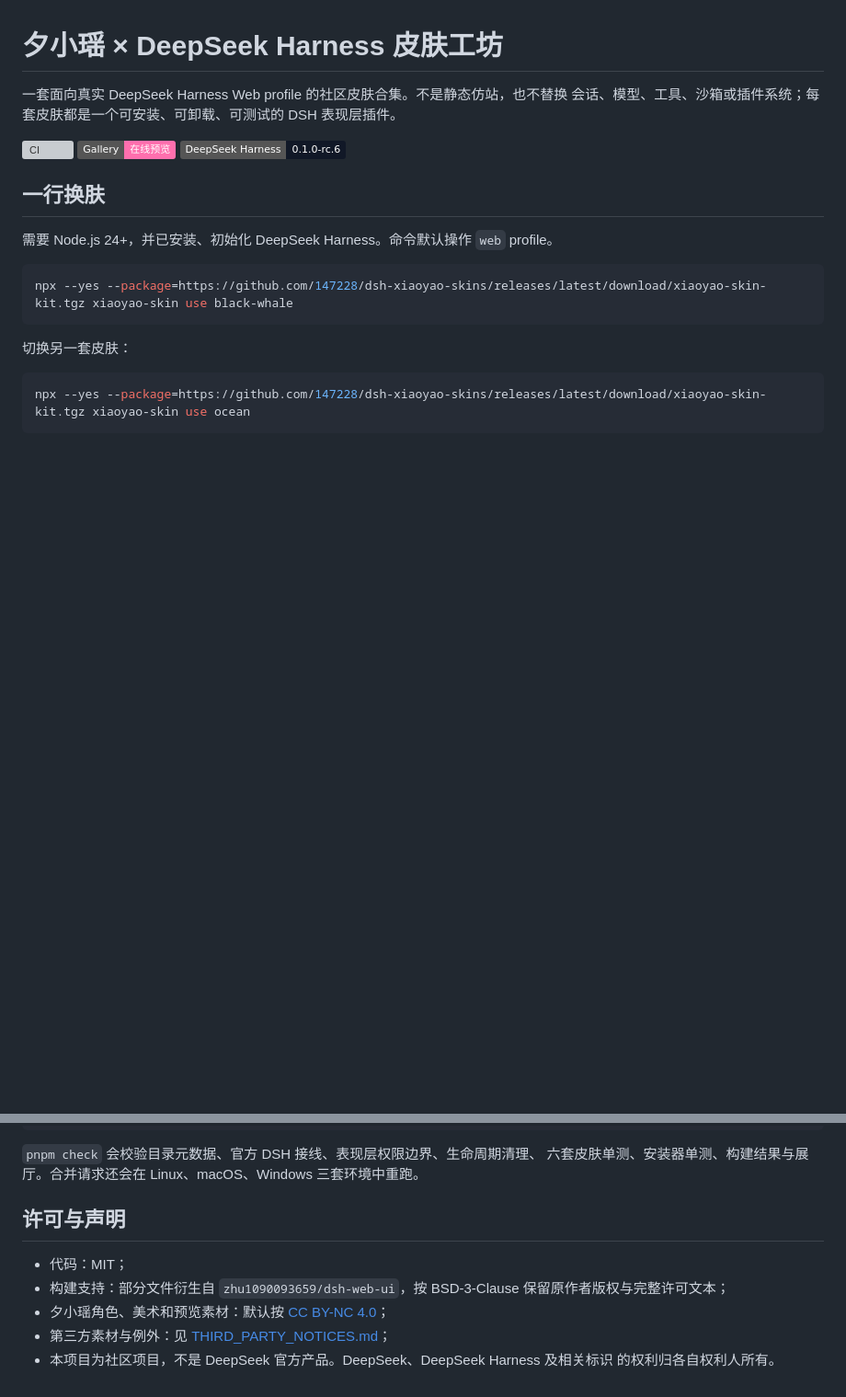
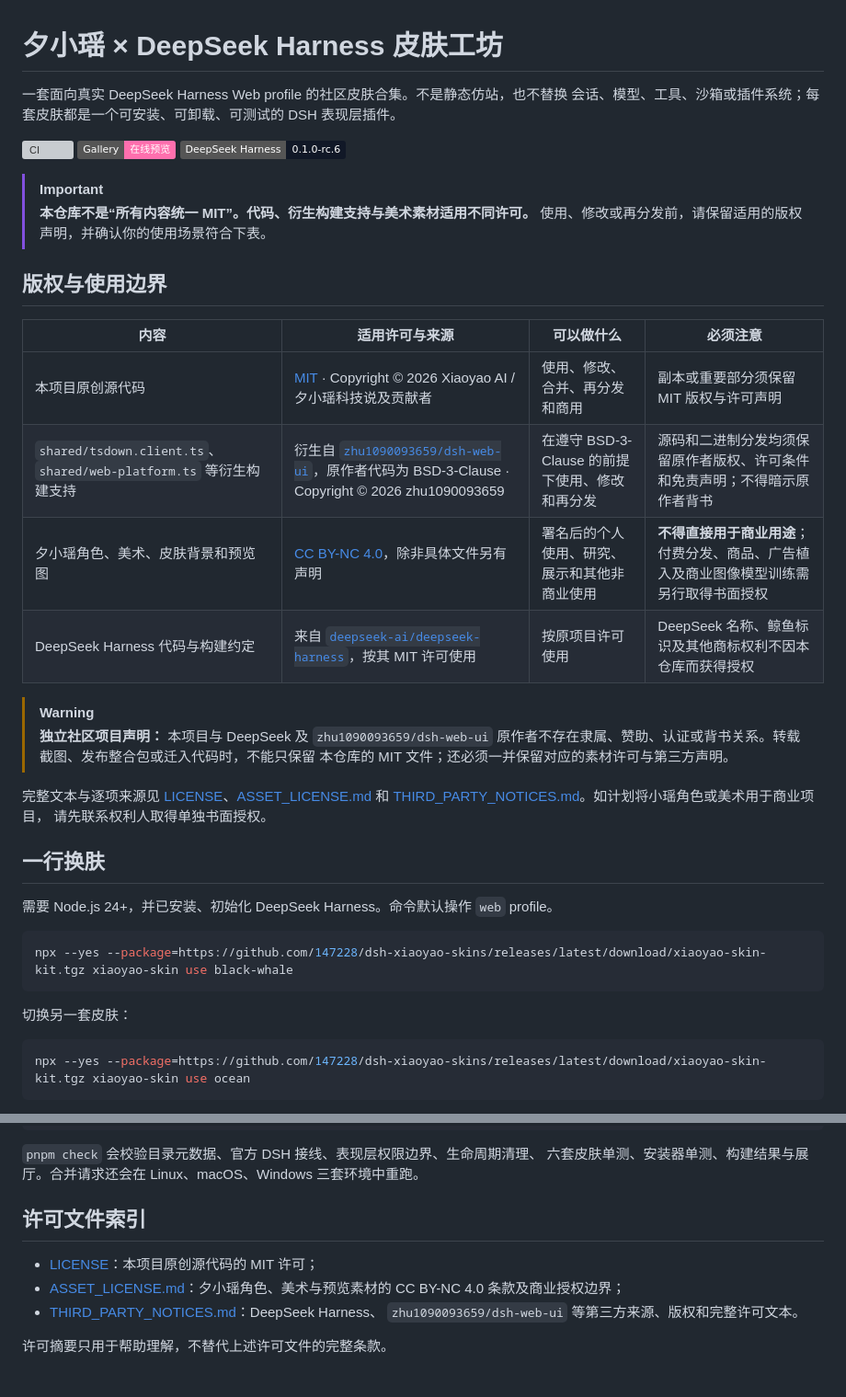
Before and after one commit to 147228/dsh-xiaoyao-skins, a Markdown page: README.md, 2 parts joined by grey strips. Shown at 92% size. Drawn GitHub-style; badges without logos; blank space fills up the shorter version; grey boxes are pictures that could not be loaded.

Commit message:
docs: clarify licensing and attribution

```diff
--- a/README.md
+++ b/README.md
@@ -7,6 +7,28 @@
 [![CI](https://github.com/147228/dsh-xiaoyao-skins/actions/workflows/ci.yml/badge.svg)](https://github.com/147228/dsh-xiaoyao-skins/actions/workflows/ci.yml)
 [![Gallery](https://img.shields.io/badge/Gallery-在线预览-ff6fae)](https://147228.github.io/dsh-xiaoyao-skins/)
 [![DSH](https://img.shields.io/badge/DeepSeek%20Harness-0.1.0--rc.6-111827)](https://www.npmjs.com/package/@deepseek-ai/dsh)
+
+> [!IMPORTANT]
+> **本仓库不是“所有内容统一 MIT”。代码、衍生构建支持与美术素材适用不同许可。**
+> 使用、修改或再分发前，请保留适用的版权声明，并确认你的使用场景符合下表。
+
+## 版权与使用边界
+
+| 内容 | 适用许可与来源 | 可以做什么 | 必须注意 |
+| --- | --- | --- | --- |
+| 本项目原创源代码 | [MIT](LICENSE) · Copyright © 2026 Xiaoyao AI / 夕小瑶科技说及贡献者 | 使用、修改、合并、再分发和商用 | 副本或重要部分须保留 MIT 版权与许可声明 |
+| `shared/tsdown.client.ts`、`shared/web-platform.ts` 等衍生构建支持 | 衍生自 [`zhu1090093659/dsh-web-ui`](https://github.com/zhu1090093659/dsh-web-ui)，原作者代码为 BSD-3-Clause · Copyright © 2026 zhu1090093659 | 在遵守 BSD-3-Clause 的前提下使用、修改和再分发 | 源码和二进制分发均须保留原作者版权、许可条件和免责声明；不得暗示原作者背书 |
+| 夕小瑶角色、美术、皮肤背景和预览图 | [CC BY-NC 4.0](ASSET_LICENSE.md)，除非具体文件另有声明 | 署名后的个人使用、研究、展示和其他非商业使用 | **不得直接用于商业用途**；付费分发、商品、广告植入及商业图像模型训练需另行取得书面授权 |
+| DeepSeek Harness 代码与构建约定 | 来自 [`deepseek-ai/deepseek-harness`](https://github.com/deepseek-ai/deepseek-harness)，按其 MIT 许可使用 | 按原项目许可使用 | DeepSeek 名称、鲸鱼标识及其他商标权利不因本仓库而获得授权 |
+
+> [!WARNING]
+> **独立社区项目声明：** 本项目与 DeepSeek 及 `zhu1090093659/dsh-web-ui`
+> 原作者不存在隶属、赞助、认证或背书关系。转载截图、发布整合包或迁入代码时，不能只保留
+> 本仓库的 MIT 文件；还必须一并保留对应的素材许可与第三方声明。
+
+完整文本与逐项来源见 [LICENSE](LICENSE)、[ASSET_LICENSE.md](ASSET_LICENSE.md) 和
+[THIRD_PARTY_NOTICES.md](THIRD_PARTY_NOTICES.md)。如计划将小瑶角色或美术用于商业项目，
+请先联系权利人取得单独书面授权。
 
 ## 一行换肤
 
@@ -98,12 +120,12 @@ pnpm pack:release
 六套皮肤单测、安装器单测、构建结果与展厅。合并请求还会在 Linux、macOS、Windows
 三套环境中重跑。
 
-## 许可与声明
+## 许可文件索引
 
-- 代码：MIT；
-- 构建支持：部分文件衍生自 `zhu1090093659/dsh-web-ui`，按 BSD-3-Clause
-  保留原作者版权与完整许可文本；
-- 夕小瑶角色、美术和预览素材：默认按 [CC BY-NC 4.0](ASSET_LICENSE.md)；
-- 第三方素材与例外：见 [THIRD_PARTY_NOTICES.md](THIRD_PARTY_NOTICES.md)；
-- 本项目为社区项目，不是 DeepSeek 官方产品。DeepSeek、DeepSeek Harness 及相关标识
-  的权利归各自权利人所有。
+- [LICENSE](LICENSE)：本项目原创源代码的 MIT 许可；
+- [ASSET_LICENSE.md](ASSET_LICENSE.md)：夕小瑶角色、美术与预览素材的 CC BY-NC 4.0
+  条款及商业授权边界；
+- [THIRD_PARTY_NOTICES.md](THIRD_PARTY_NOTICES.md)：DeepSeek Harness、
+  `zhu1090093659/dsh-web-ui` 等第三方来源、版权和完整许可文本。
+
+许可摘要只用于帮助理解，不替代上述许可文件的完整条款。
```
